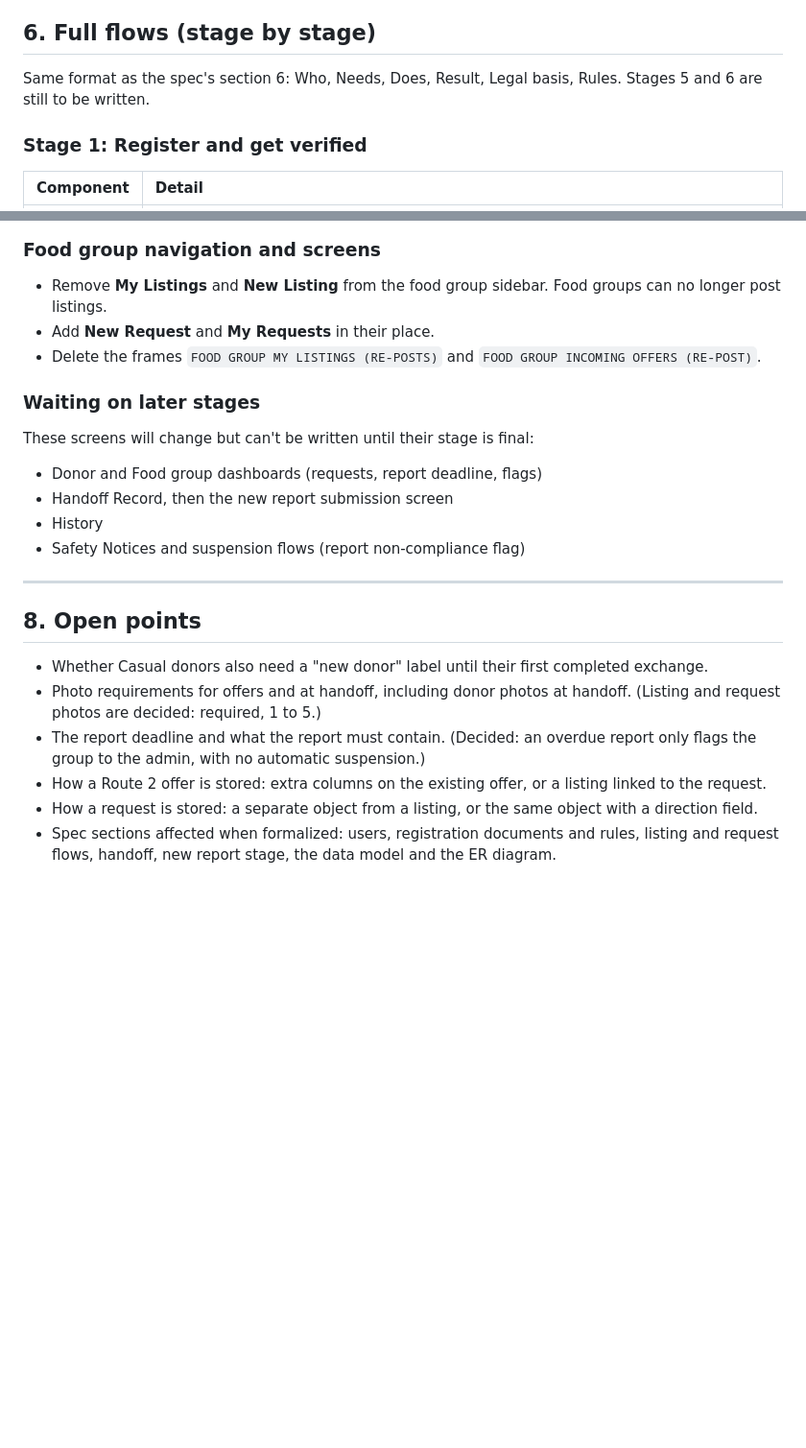
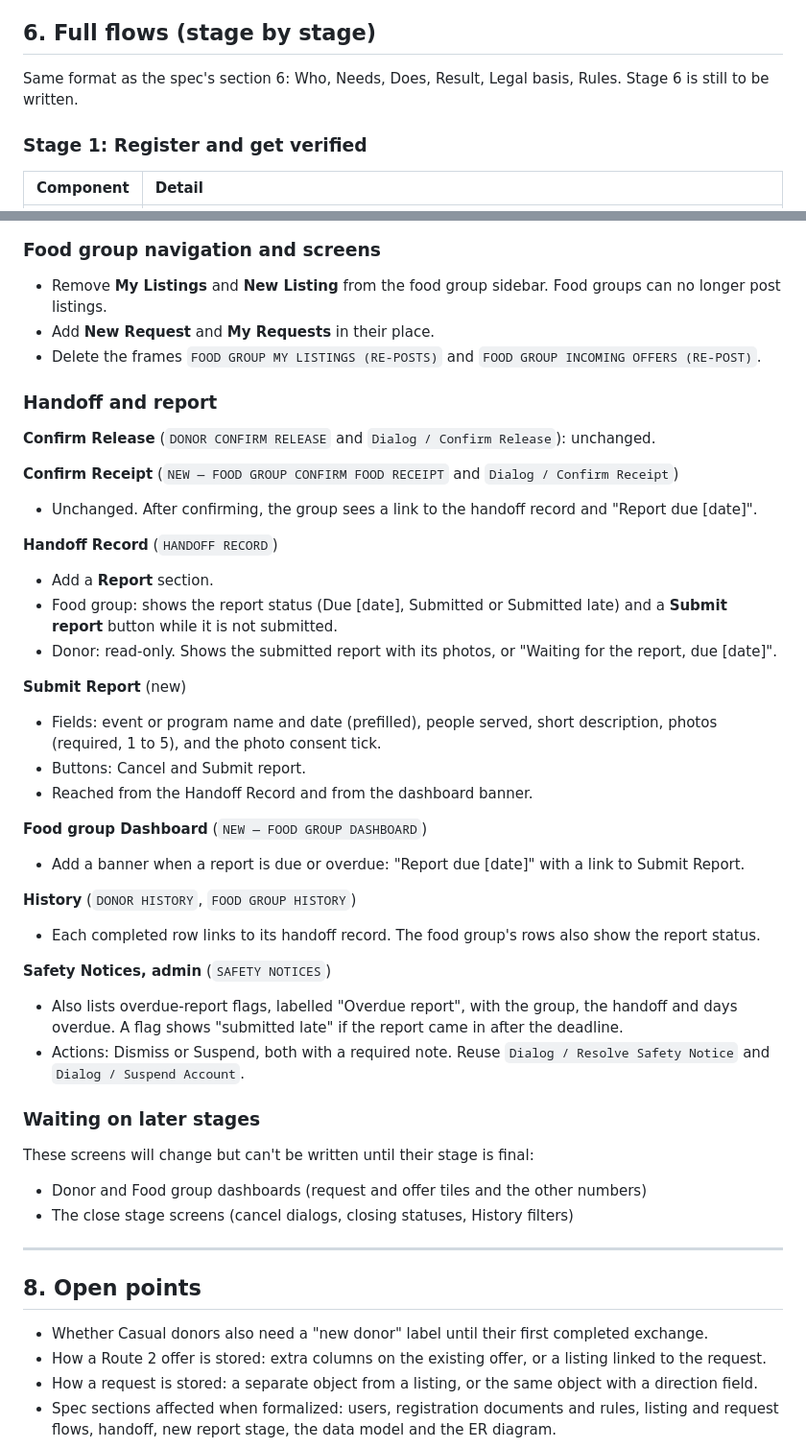
Before and after one commit to Az-Zav/ANIPLATO, a Markdown page: docs/Redesign Draft.md, 2 parts joined by grey strips. Shown at 96% size. Rendered like a GitHub page; blank space fills up the shorter version.

```diff
--- a/docs/Redesign Draft.md
+++ b/docs/Redesign Draft.md
@@ -59,7 +59,7 @@ There are three roles, chosen at registration:
 
 ## 6. Full flows (stage by stage)
 
-Same format as the spec's section 6: Who, Needs, Does, Result, Legal basis, Rules. Stages 5 and 6 are still to be written.
+Same format as the spec's section 6: Who, Needs, Does, Result, Legal basis, Rules. Stage 6 is still to be written.
 
 ### Stage 1: Register and get verified
 
@@ -407,21 +447,44 @@ Running list, grouped by module. Frame names are from the Figma file. Each modul
 - Add **New Request** and **My Requests** in their place.
 - Delete the frames `FOOD GROUP MY LISTINGS (RE-POSTS)` and `FOOD GROUP INCOMING OFFERS (RE-POST)`.
 
+### Handoff and report
+
+**Confirm Release** (`DONOR CONFIRM RELEASE` and `Dialog / Confirm Release`): unchanged.
+
+**Confirm Receipt** (`NEW — FOOD GROUP CONFIRM FOOD RECEIPT` and `Dialog / Confirm Receipt`)
+- Unchanged. After confirming, the group sees a link to the handoff record and "Report due [date]".
+
+**Handoff Record** (`HANDOFF RECORD`)
+- Add a **Report** section.
+- Food group: shows the report status (Due [date], Submitted or Submitted late) and a **Submit report** button while it is not submitted.
+- Donor: read-only. Shows the submitted report with its photos, or "Waiting for the report, due [date]".
+
+**Submit Report** (new)
+- Fields: event or program name and date (prefilled), people served, short description, photos (required, 1 to 5), and the photo consent tick.
+- Buttons: Cancel and Submit report.
+- Reached from the Handoff Record and from the dashboard banner.
+
+**Food group Dashboard** (`NEW — FOOD GROUP DASHBOARD`)
+- Add a banner when a report is due or overdue: "Report due [date]" with a link to Submit Report.
+
+**History** (`DONOR HISTORY`, `FOOD GROUP HISTORY`)
+- Each completed row links to its handoff record. The food group's rows also show the report status.
+
+**Safety Notices, admin** (`SAFETY NOTICES`)
+- Also lists overdue-report flags, labelled "Overdue report", with the group, the handoff and days overdue. A flag shows "submitted late" if the report came in after the deadline.
+- Actions: Dismiss or Suspend, both with a required note. Reuse `Dialog / Resolve Safety Notice` and `Dialog / Suspend Account`.
+
 ### Waiting on later stages
 
 These screens will change but can't be written until their stage is final:
-- Donor and Food group dashboards (requests, report deadline, flags)
-- Handoff Record, then the new report submission screen
-- History
-- Safety Notices and suspension flows (report non-compliance flag)
+- Donor and Food group dashboards (request and offer tiles and the other numbers)
+- The close stage screens (cancel dialogs, closing statuses, History filters)
 
 ---
 
 ## 8. Open points
 
 - Whether Casual donors also need a "new donor" label until their first completed exchange.
-- Photo requirements for offers and at handoff, including donor photos at handoff. (Listing and request photos are decided: required, 1 to 5.)
-- The report deadline and what the report must contain. (Decided: an overdue report only flags the group to the admin, with no automatic suspension.)
 - How a Route 2 offer is stored: extra columns on the existing offer, or a listing linked to the request.
 - How a request is stored: a separate object from a listing, or the same object with a direction field.
 - Spec sections affected when formalized: users, registration documents and rules, listing and request flows, handoff, new report stage, the data model and the ER diagram.
```
Also changed, not shown: other parts of docs/Redesign Draft.md (+40 -0 lines).
